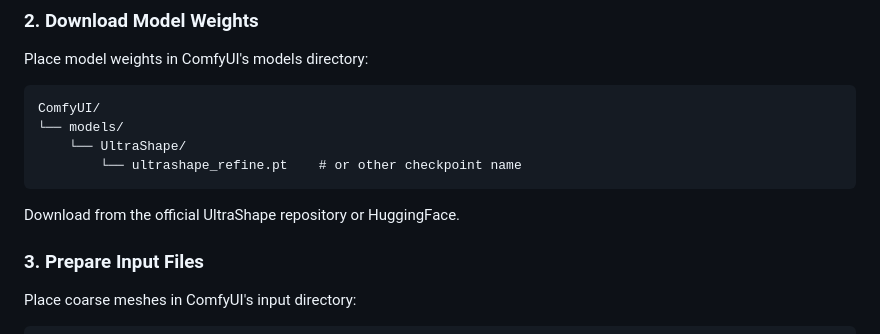
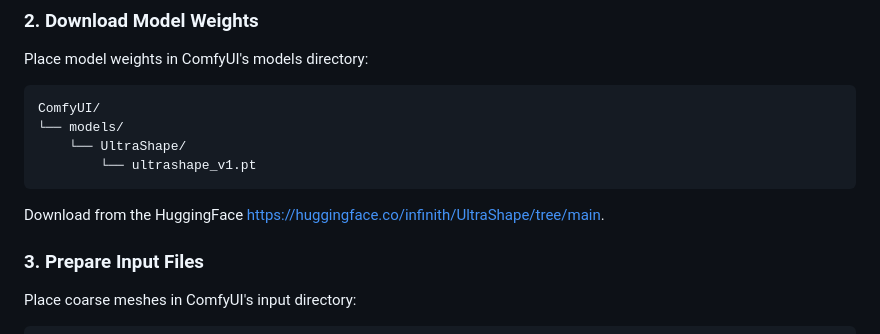
Before and after one commit to jtydhr88/ComfyUI-UltraShape1, a Markdown page: README.md, the part around the change. GitHub-like rendering.

Commit message:
Revise README with new model name and download link
Updated model file name and download instructions.

````diff
--- a/README.md
+++ b/README.md
@@ -27,10 +27,10 @@ Place model weights in ComfyUI's models directory:
 ComfyUI/
 └── models/
     └── UltraShape/
-        └── ultrashape_refine.pt    # or other checkpoint name
+        └── ultrashape_v1.pt
 ```
 
-Download from the official UltraShape repository or HuggingFace.
+Download from the HuggingFace https://huggingface.co/infinith/UltraShape/tree/main.
 
 ### 3. Prepare Input Files
 
````
